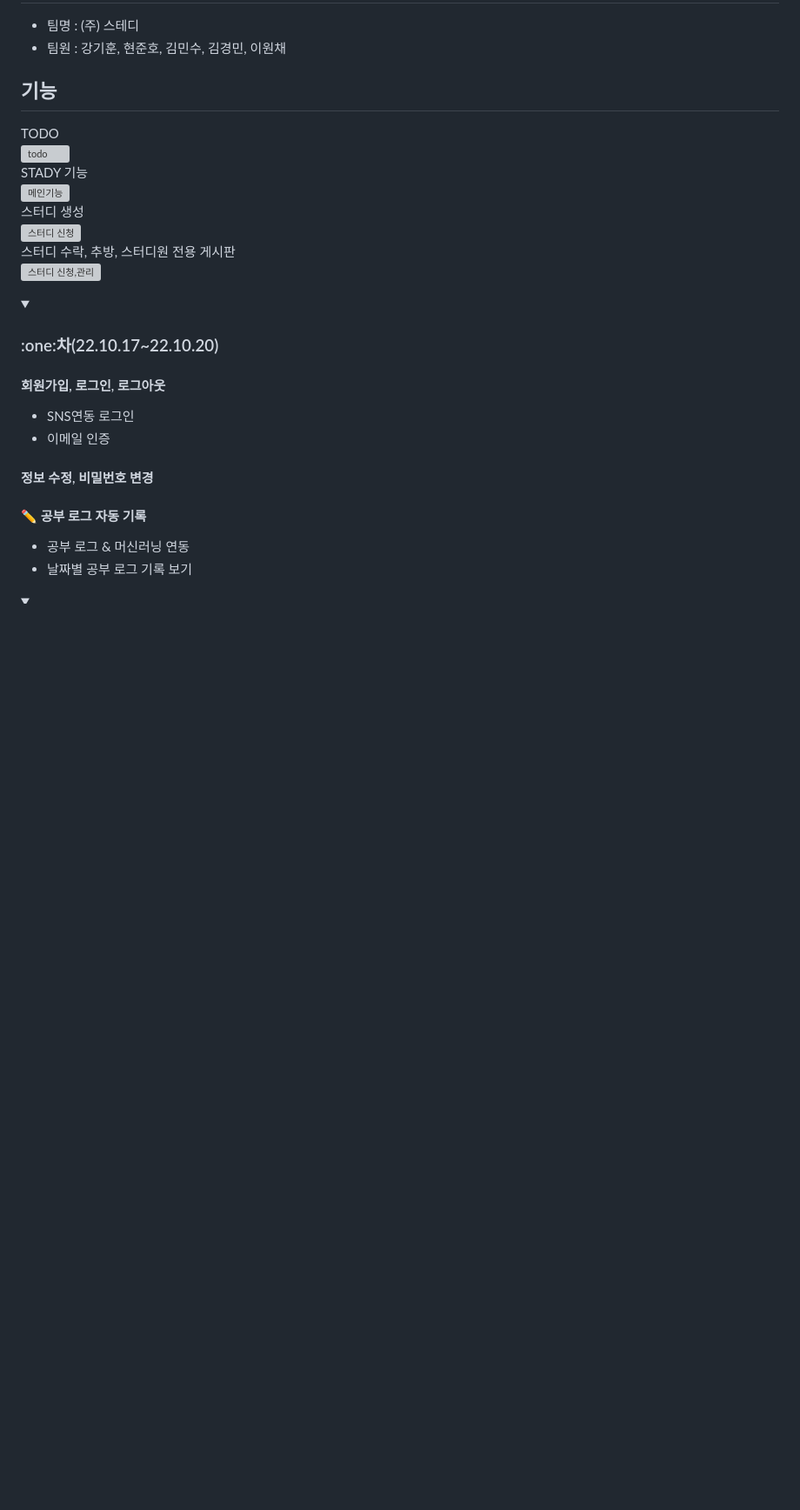
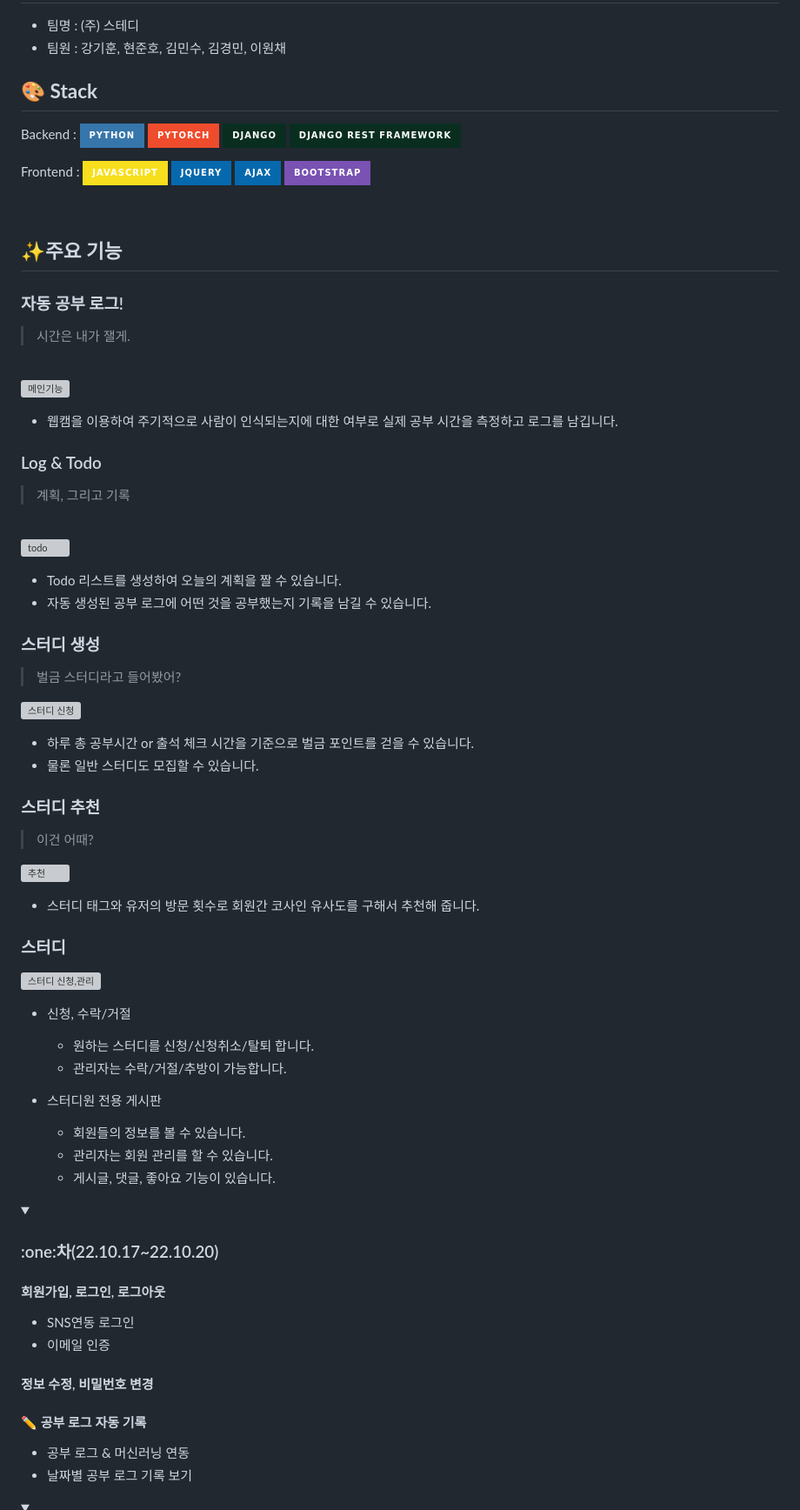
Before and after one commit to T-emergency/stady, a Markdown page: README.MD, the part around one of its changes. Shown at 87% size. Rendered like a GitHub page; folded sections open; badges without logos; blank space fills up the shorter version; grey boxes are pictures that could not be loaded.

```diff
--- a/README.MD
+++ b/README.MD
@@ -28,16 +7,65 @@
 - 팀명 : (주) 스테디
 - 팀원 : 강기훈, 현준호, 김민수, 김경민, 이원채
 
+## :art: **Stack**
+Backend : <img src="https://img.shields.io/badge/python-3776AB?style=for-the-badge&logo=python&logoColor=white"> <img src="https://img.shields.io/badge/pytorch-EE4C2C?style=for-the-badge&logo=pytorch&logoColor=white">
+<img src="https://img.shields.io/badge/django-092E20?style=for-the-badge&logo=django&logoColor=white">
+<img src="https://img.shields.io/badge/django rest framework-092E20?style=for-the-badge&logo=django&logoColor=white">
+<br>
 
-## 기능
-TODO <br>
+Frontend : <img src="https://img.shields.io/badge/javascript-F7DF1E?style=for-the-badge&logo=javascript&logoColor=white">
+<img src="https://img.shields.io/badge/jquery-0769AD?style=for-the-badge&logo=jquery&logoColor=white">
+<img src="https://img.shields.io/badge/ajax-0769AD?style=for-the-badge&logo=jquery&logoColor=white">
+<img src="https://img.shields.io/badge/bootstrap-7952B3?style=for-the-badge&logo=bootstrap&logoColor=white">
+
+
+
+<br>
+
+## :sparkles:주요 기능
+
+### 자동 공부 로그! <br>
+> 시간은 내가 잴게.
+<br>
+
+![메인기능](https://user-images.githubusercontent.com/112795528/210121734-876d78cd-7504-45a6-b433-b370ad85954d.gif)
+
+- 웹캠을 이용하여 주기적으로 사람이 인식되는지에 대한 여부로 실제 공부 시간을 측정하고 로그를 남깁니다.
+
+### Log & Todo <br>
+> 계획, 그리고 기록
+<br>
+
 ![todo](https://user-images.githubusercontent.com/112795528/210121740-febcb10a-d06d-4d92-a5fc-9aca7a889b7a.gif) <br>
-STADY 기능 <br>
-![메인기능](https://user-images.githubusercontent.com/112795528/210121734-876d78cd-7504-45a6-b433-b370ad85954d.gif) <br>
-스터디 생성 <br>
+
+- Todo 리스트를 생성하여 오늘의 계획을 짤 수 있습니다.
+- 자동 생성된 공부 로그에 어떤 것을 공부했는지 기록을 남길 수 있습니다.
+
+### 스터디 생성 <br>
+> 벌금 스터디라고 들어봤어?
+
 ![스터디 신청](https://user-images.githubusercontent.com/112795528/210121753-b254d210-d489-4ace-a01e-3b638e059d86.gif) <br>
-스터디 수락, 추방, 스터디원 전용 게시판 <br>
+
+- 하루 총 공부시간 or 출석 체크 시간을 기준으로 벌금 포인트를 걷을 수 있습니다.
+- 물론 일반 스터디도 모집할 수 있습니다.
+
+### 스터디 추천 <br>
+> 이건 어때?
+
+![추천](https://user-images.githubusercontent.com/78214692/210173205-34121620-8f1a-4e21-9bdd-d34a2a368098.gif)
+
+- 스터디 태그와 유저의 방문 횟수로 회원간 코사인 유사도를 구해서 추천해 줍니다.
+
+### 스터디
 ![스터디 신청,관리](https://user-images.githubusercontent.com/112795528/210121758-6f941b88-8b38-49e1-9d65-270f4e1794ed.gif) <br>
+- 신청, 수락/거절
+  - 원하는 스터디를 신청/신청취소/탈퇴 합니다.
+  - 관리자는 수락/거절/추방이 가능합니다.
+
+- 스터디원 전용 게시판
+  - 회원들의 정보를 볼 수 있습니다.
+  - 관리자는 회원 관리를 할 수 있습니다.
+  - 게시글, 댓글, 좋아요 기능이 있습니다.
 
 <details>
 <summary><h3>:one:차(22.10.17~22.10.20) </h3></summary>
```
Also changed, not shown: other parts of README.MD (+10 -26 lines).
